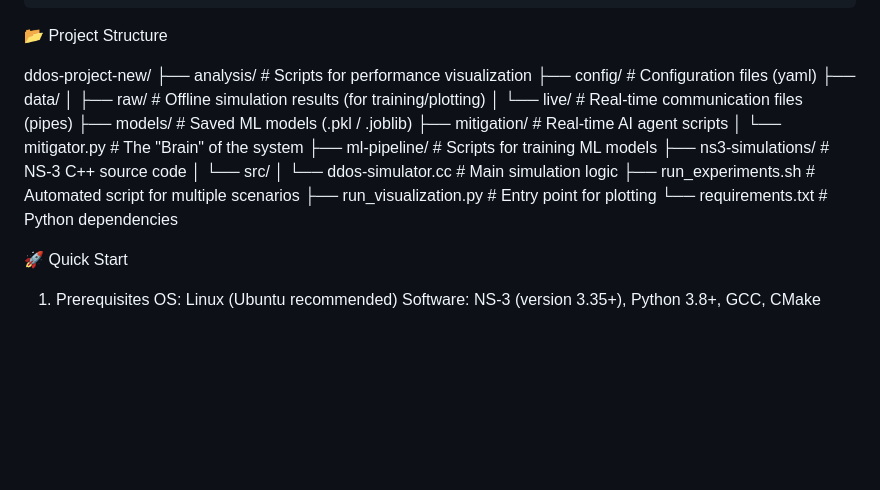
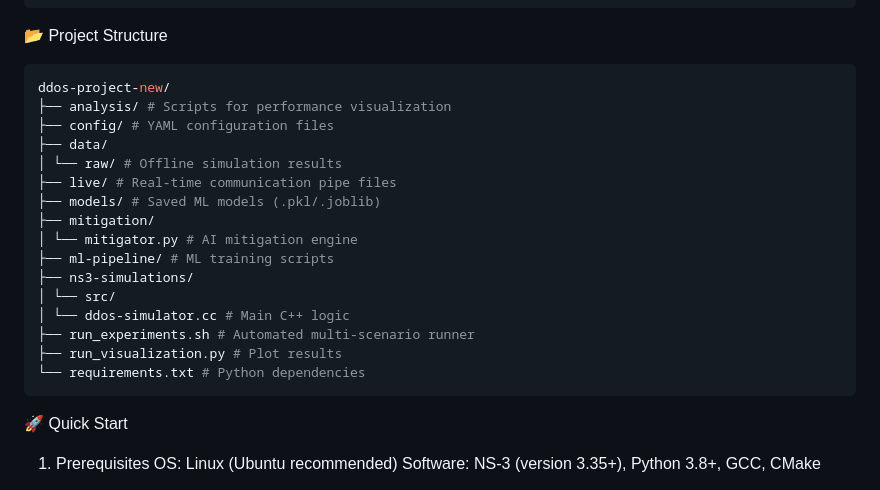
Before and after one commit to tra134/DDoS-Detection-and-Mitigation-with-ML-Models, a Markdown page: README.md, the part around the change. Drawn GitHub-style; blank space fills up the shorter version.

````diff
--- a/README.md
+++ b/README.md
@@ -13,22 +13,24 @@ This project implements a complete DDoS detection and mitigation pipeline that c
 
 📂 Project Structure
 
+```bash
 ddos-project-new/
-├── analysis/               # Scripts for performance visualization
-├── config/                 # Configuration files (yaml)
+├── analysis/ # Scripts for performance visualization
+├── config/ # YAML configuration files
 ├── data/
-│   ├── raw/                # Offline simulation results (for training/plotting)
-│   └── live/               # Real-time communication files (pipes)
-├── models/                 # Saved ML models (.pkl / .joblib)
-├── mitigation/             # Real-time AI agent scripts
-│   └── mitigator.py        # The "Brain" of the system
-├── ml-pipeline/            # Scripts for training ML models
-├── ns3-simulations/        # NS-3 C++ source code
-│   └── src/
-│       └── ddos-simulator.cc # Main simulation logic
-├── run_experiments.sh      # Automated script for multiple scenarios
-├── run_visualization.py    # Entry point for plotting
-└── requirements.txt        # Python dependencies
+│ └── raw/ # Offline simulation results
+├── live/ # Real-time communication pipe files
+├── models/ # Saved ML models (.pkl/.joblib)
+├── mitigation/
+│ └── mitigator.py # AI mitigation engine
+├── ml-pipeline/ # ML training scripts
+├── ns3-simulations/
+│ └── src/
+│ └── ddos-simulator.cc # Main C++ logic
+├── run_experiments.sh # Automated multi-scenario runner
+├── run_visualization.py # Plot results
+└── requirements.txt # Python dependencies
+```
 
 🚀 Quick Start
 
````
